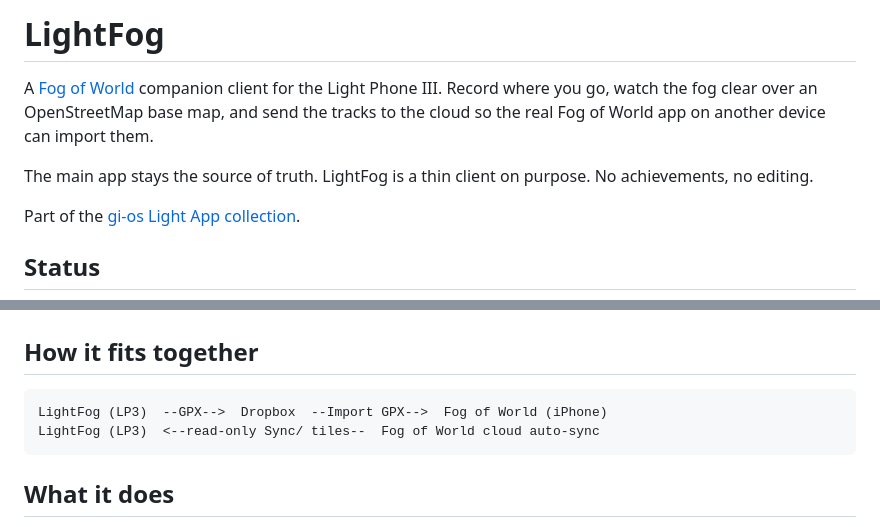
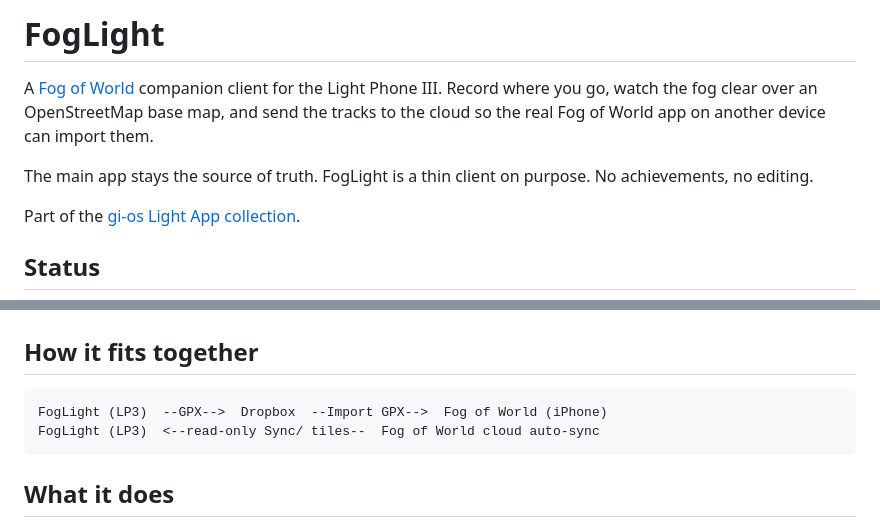
Before and after one commit to gi-os/FogLight, a Markdown page: README.md, 2 parts joined by grey strips. Rendered like a GitHub page.

````diff
--- a/README.md
+++ b/README.md
@@ -1,10 +1,10 @@
-# LightFog
+# FogLight
 
 A [Fog of World](https://fogofworld.app) companion client for the Light Phone III.
 Record where you go, watch the fog clear over an OpenStreetMap base map, and send the
 tracks to the cloud so the real Fog of World app on another device can import them.
 
-The main app stays the source of truth. LightFog is a thin client on purpose. No
+The main app stays the source of truth. FogLight is a thin client on purpose. No
 achievements, no editing.
 
 Part of the [gi-os Light App collection](#the-gi-os-light-app-collection).
@@ -21,8 +21,8 @@ Part of the [gi-os Light App collection](#the-gi-os-light-app-collection).
 ## How it fits together
 
 ```
-LightFog (LP3)  --GPX-->  Dropbox  --Import GPX-->  Fog of World (iPhone)
-LightFog (LP3)  <--read-only Sync/ tiles--  Fog of World cloud auto-sync
+FogLight (LP3)  --GPX-->  Dropbox  --Import GPX-->  Fog of World (iPhone)
+FogLight (LP3)  <--read-only Sync/ tiles--  Fog of World cloud auto-sync
 ```
 
 ## What it does
````
Also changed, not shown: other parts of README.md (+15 -15 lines).
